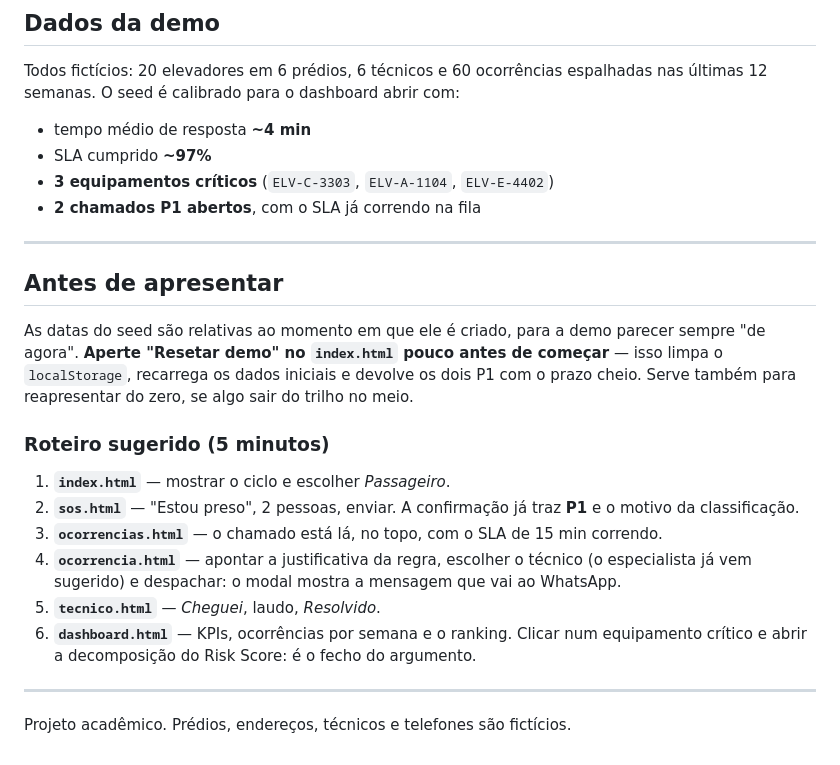
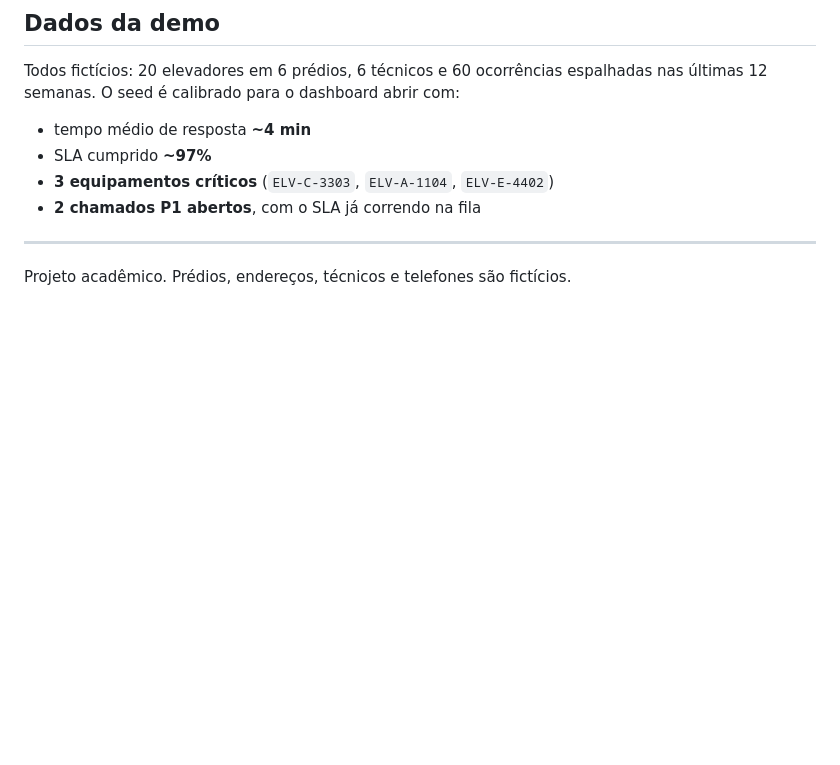
Before and after one commit to Grupo-GLYFFS/ElevOS, a Markdown page: README.md, the part around the change. GitHub-like rendering; blank space fills up the shorter version.

Commit message:
Atualizando README

```diff
--- a/README.md
+++ b/README.md
@@ -157,25 +157,4 @@ Todos fictícios: 20 elevadores em 6 prédios, 6 técnicos e 60 ocorrências esp
 
 ---
 
-## Antes de apresentar
-
-As datas do seed são relativas ao momento em que ele é criado, para a demo parecer sempre
-"de agora". **Aperte "Resetar demo" no `index.html` pouco antes de começar** — isso limpa
-o `localStorage`, recarrega os dados iniciais e devolve os dois P1 com o prazo cheio.
-Serve também para reapresentar do zero, se algo sair do trilho no meio.
-
-### Roteiro sugerido (5 minutos)
-
-1. **`index.html`** — mostrar o ciclo e escolher *Passageiro*.
-2. **`sos.html`** — "Estou preso", 2 pessoas, enviar. A confirmação já traz **P1** e o
-   motivo da classificação.
-3. **`ocorrencias.html`** — o chamado está lá, no topo, com o SLA de 15 min correndo.
-4. **`ocorrencia.html`** — apontar a justificativa da regra, escolher o técnico
-   (o especialista já vem sugerido) e despachar: o modal mostra a mensagem que vai ao WhatsApp.
-5. **`tecnico.html`** — *Cheguei*, laudo, *Resolvido*.
-6. **`dashboard.html`** — KPIs, ocorrências por semana e o ranking. Clicar num equipamento
-   crítico e abrir a decomposição do Risk Score: é o fecho do argumento.
-
----
-
 Projeto acadêmico. Prédios, endereços, técnicos e telefones são fictícios.
```
